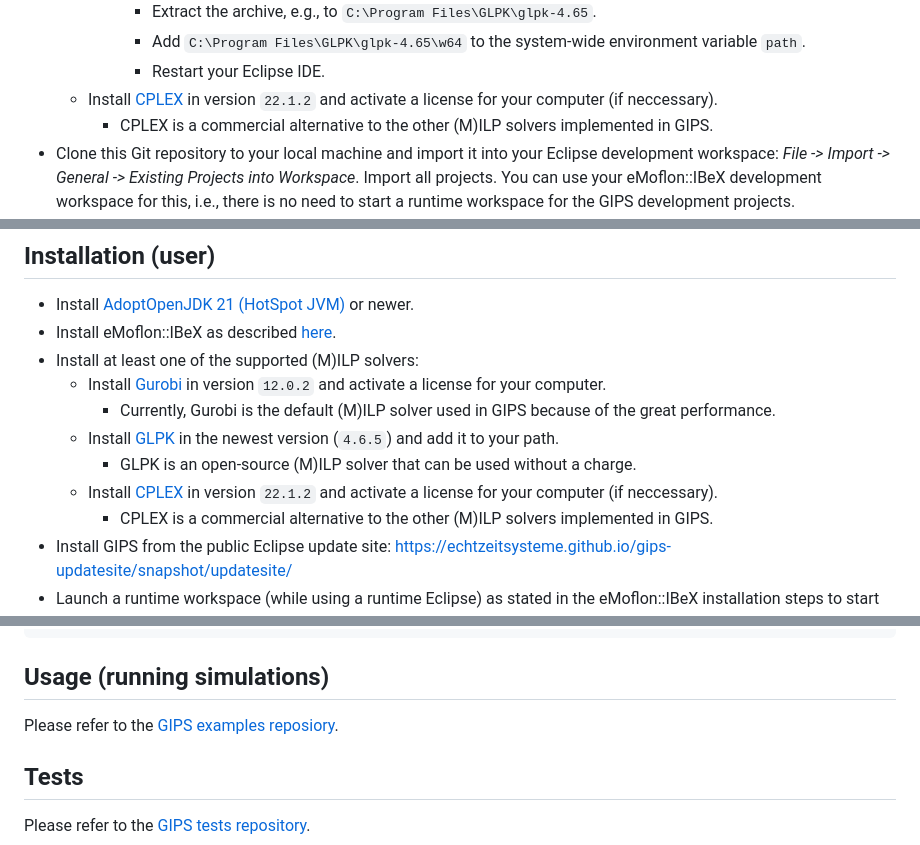
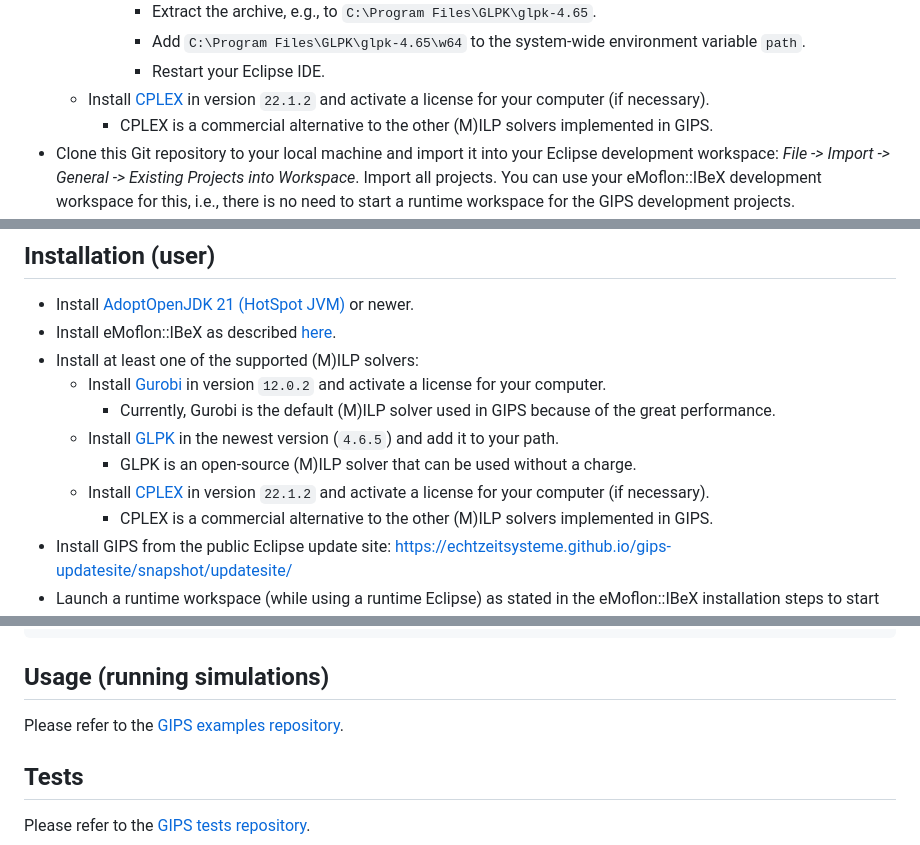
Before and after one commit to Echtzeitsysteme/gips, a Markdown page: README.md, 3 parts joined by grey strips. Rendered like a GitHub page.

Commit message:
Fixes some typos in README.md

```diff
--- a/README.md
+++ b/README.md
@@ -17,7 +17,7 @@
             * Extract the archive, e.g., to `C:\Program Files\GLPK\glpk-4.65`.
             * Add `C:\Program Files\GLPK\glpk-4.65\w64` to the system-wide environment variable `path`.
             * Restart your Eclipse IDE.
-    * Install [CPLEX](https://www.ibm.com/analytics/cplex-optimizer) in version `22.1.2` and activate a license for your computer (if neccessary).
+    * Install [CPLEX](https://www.ibm.com/analytics/cplex-optimizer) in version `22.1.2` and activate a license for your computer (if necessary).
         * CPLEX is a commercial alternative to the other (M)ILP solvers implemented in GIPS.
 * Clone this Git repository to your local machine and import it into your Eclipse development workspace: *File -> Import -> General -> Existing Projects into Workspace*. Import all projects. You can use your eMoflon::IBeX development workspace for this, i.e., there is no need to start a runtime workspace for the GIPS development projects.
     * As an alternative, you can use this [PSF file](https://raw.githubusercontent.com/Echtzeitsysteme/gips/master/devProjectSet.psf) for the import.
@@ -57,7 +57,7 @@ By using this settings, you should be unable to commit unformatted code.
         * Currently, Gurobi is the default (M)ILP solver used in GIPS because of the great performance.
     * Install [GLPK](https://www.gnu.org/software/glpk/) in the newest version (`4.6.5`) and add it to your path.
         * GLPK is an open-source (M)ILP solver that can be used without a charge.
-    * Install [CPLEX](https://www.ibm.com/analytics/cplex-optimizer) in version `22.1.2` and activate a license for your computer (if neccessary).
+    * Install [CPLEX](https://www.ibm.com/analytics/cplex-optimizer) in version `22.1.2` and activate a license for your computer (if necessary).
         * CPLEX is a commercial alternative to the other (M)ILP solvers implemented in GIPS.
 * Install GIPS from the public Eclipse update site: https://echtzeitsysteme.github.io/gips-updatesite/snapshot/updatesite/
 * Launch a runtime workspace (while using a runtime Eclipse) as stated in the eMoflon::IBeX installation steps to start using GIPS.
@@ -89,7 +89,7 @@ PATH=C:\gurobi1202\win64\bin;C:\Program Files\IBM\ILOG\CPLEX_Studio2212\cplex\bi
 
 ## Usage (running simulations)
 
-Please refer to the [GIPS examples reposiory](https://github.com/Echtzeitsysteme/gips-examples).
+Please refer to the [GIPS examples repository](https://github.com/Echtzeitsysteme/gips-examples).
 
 
 ## Tests
```
